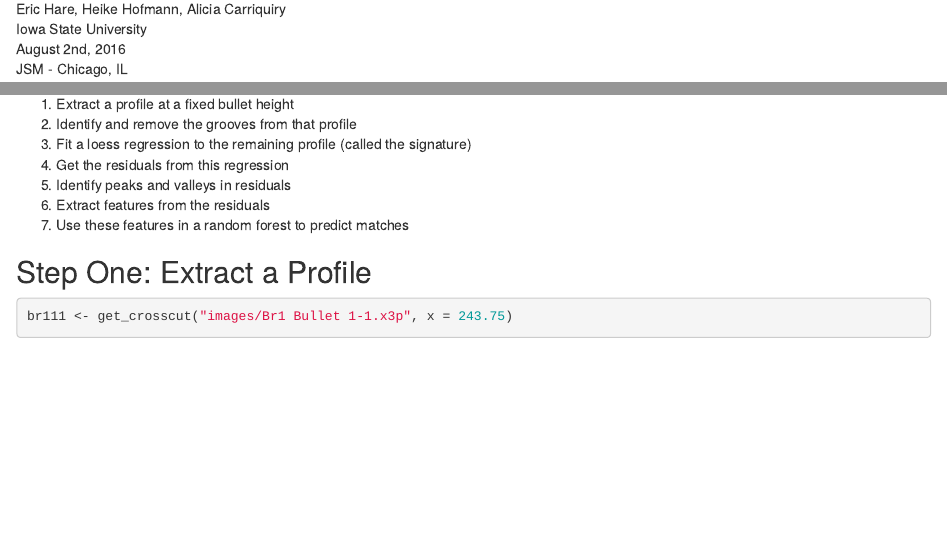
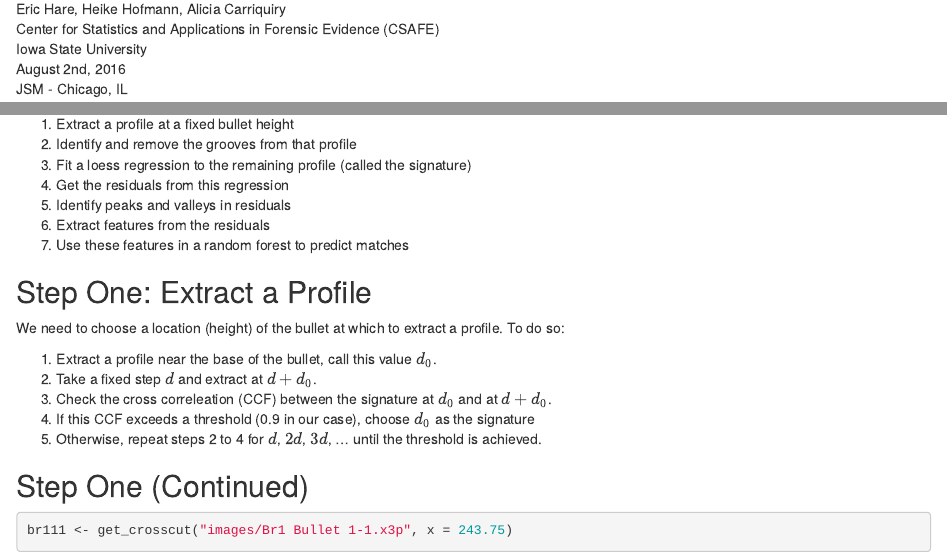
Before and after one commit to rasleen298/x3prplus, an R Markdown document (jsm-2016/slides.Rmd): the page in a window 1100 px wide, from 480 px down, and a second part further down, joined at a grey line. Rendered offline with R 4.5, knitr and Pandoc, with nearby package versions; drawn as R Markdown's standard HTML page in place of the format the file asks for; some code elsewhere in the file could not run offline.

Commit message:
Further slide updates

````diff
--- a/jsm-2016/slides.Rmd
+++ b/jsm-2016/slides.Rmd
@@ -11,6 +11,7 @@ output: rmdshower::shower_presentation
 
 <p class="black">
 Eric Hare, Heike Hofmann, Alicia Carriquiry<br/>
+Center for Statistics and Applications in Forensic Evidence (CSAFE)<br/>
 Iowa State University<br/>
 August 2nd, 2016<br/>
 JSM - Chicago, IL
@@ -59,6 +60,16 @@ The basic procedure can be described as follows:
 7. Use these features in a random forest to predict matches
 
 ## Step One: Extract a Profile
+
+We need to choose a location (height) of the bullet at which to extract a profile. To do so:
+
+1. Extract a profile near the base of the bullet, call this value $d_0$.
+2. Take a fixed step $d$ and extract at $d + d_0$.
+3. Check the cross correleation (CCF) between the signature at $d_0$ and at $d + d_0$.
+4. If this CCF exceeds a threshold (0.9 in our case), choose $d_0$ as the signature
+5. Otherwise, repeat steps 2 to 4 for $d$, $2d$, $3d$, ... until the threshold is achieved.
+
+## Step One (Continued)
 
 ```{r, warning=FALSE}
 br111 <- get_crosscut("images/Br1 Bullet 1-1.x3p", x = 243.75)
````
Also changed, not shown: jsm-2016/slides.html, jsm-2016/slides.Rmd (8 more changed lines).
